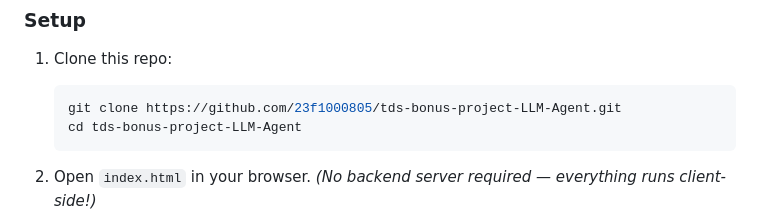
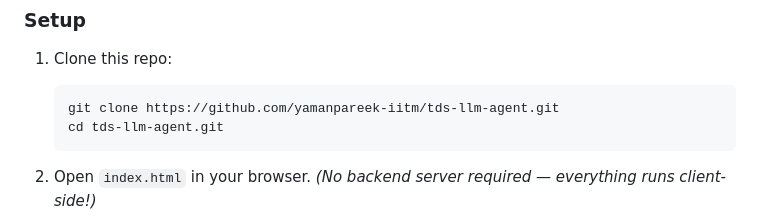
Before and after one commit to yamanpareek-iitm/tds-llm-agent, a Markdown page: README.md, the part around the change. GitHub-like rendering.

````diff
--- a/README.md
+++ b/README.md
@@ -74,8 +74,8 @@ This POC reimplements the above loop in **browser JavaScript**, connected to pro
 1. Clone this repo:
 
    ```bash
-   git clone https://github.com/23f1000805/tds-bonus-project-LLM-Agent.git
-   cd tds-bonus-project-LLM-Agent
+   git clone https://github.com/yamanpareek-iitm/tds-llm-agent.git
+   cd tds-llm-agent.git
    ```
 
 2. Open `index.html` in your browser.
````
